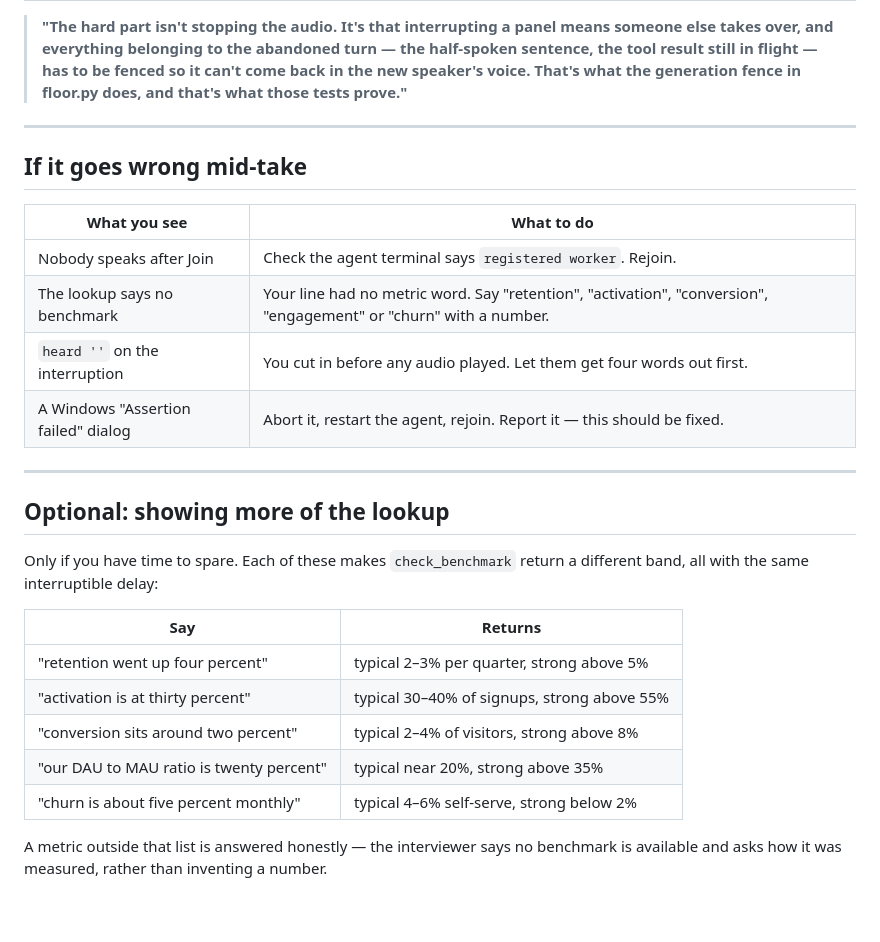
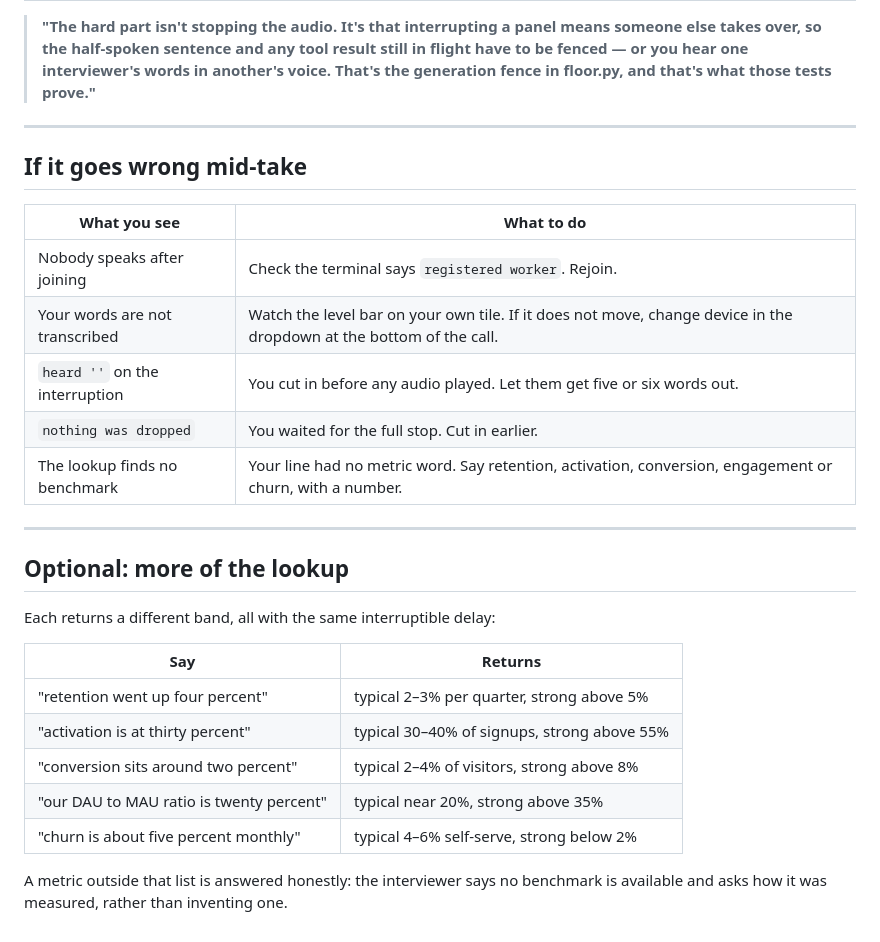
Before and after one commit to 919vaibhavyadav-oss/RoundCraft-Rime, a Markdown page: DEMO_SCRIPT.md, the part around one of its changes. Rendered like a GitHub page.

```diff
--- a/DEMO_SCRIPT.md
+++ b/DEMO_SCRIPT.md
@@ -142,9 +149,9 @@ uv run pytest -q
 
 > **"The hard part isn't stopping the audio. It's that interrupting a panel
-> means someone else takes over, and everything belonging to the abandoned turn
-> — the half-spoken sentence, the tool result still in flight — has to be fenced
-> so it can't come back in the new speaker's voice. That's what the generation
-> fence in floor.py does, and that's what those tests prove."**
+> means someone else takes over, so the half-spoken sentence and any tool result
+> still in flight have to be fenced — or you hear one interviewer's words in
+> another's voice. That's the generation fence in floor.py, and that's what
+> those tests prove."**
 
 ---
 
@@ -152,17 +159,17 @@ uv run pytest -q
 
 | What you see | What to do |
 | --- | --- |
-| Nobody speaks after Join | Check the agent terminal says `registered worker`. Rejoin. |
-| The lookup says no benchmark | Your line had no metric word. Say "retention", "activation", "conversion", "engagement" or "churn" with a number. |
-| `heard ''` on the interruption | You cut in before any audio played. Let them get four words out first. |
-| A Windows "Assertion failed" dialog | Abort it, restart the agent, rejoin. Report it — this should be fixed. |
+| Nobody speaks after joining | Check the terminal says `registered worker`. Rejoin. |
+| Your words are not transcribed | Watch the level bar on your own tile. If it does not move, change device in the dropdown at the bottom of the call. |
+| `heard ''` on the interruption | You cut in before any audio played. Let them get five or six words out. |
+| `nothing was dropped` | You waited for the full stop. Cut in earlier. |
+| The lookup finds no benchmark | Your line had no metric word. Say retention, activation, conversion, engagement or churn, with a number. |
 
 ---
 
-## Optional: showing more of the lookup
+## Optional: more of the lookup
 
-Only if you have time to spare. Each of these makes `check_benchmark` return a
-different band, all with the same interruptible delay:
+Each returns a different band, all with the same interruptible delay:
 
 | Say | Returns |
 | --- | --- |
@@ -172,6 +179,5 @@ different band, all with the same interruptible delay:
 | "our DAU to MAU ratio is twenty percent" | typical near 20%, strong above 35% |
 | "churn is about five percent monthly" | typical 4–6% self-serve, strong below 2% |
 
-A metric outside that list is answered honestly — the interviewer says no
-benchmark is available and asks how it was measured, rather than inventing a
-number.
+A metric outside that list is answered honestly: the interviewer says no
+benchmark is available and asks how it was measured, rather than inventing one.
```
Also changed, not shown: other parts of DEMO_SCRIPT.md (+63 -56 lines).
